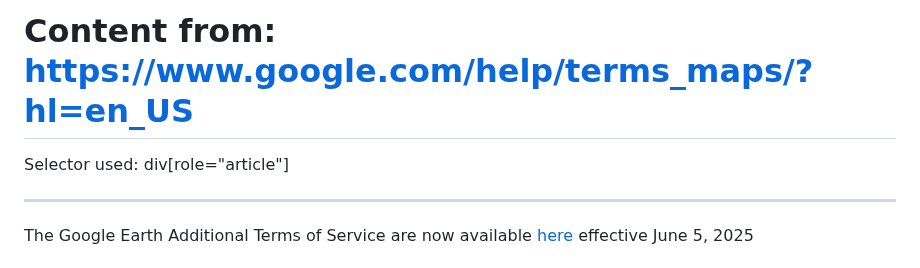
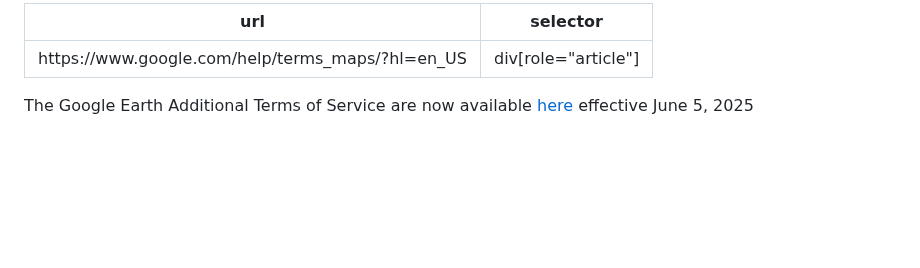
Before and after one commit to weitzman/difficode, a Markdown page: agreements/google/maps-tos.md, the part around the change. Drawn GitHub-style; blank space fills up the shorter version.

Commit message:
➕ Add google maps-tos agreement

```diff
--- a/agreements/google/maps-tos.md
+++ b/agreements/google/maps-tos.md
@@ -1,7 +1,6 @@
-# Content from: https://www.google.com/help/terms_maps/?hl=en_US
-
-Selector used: div[role="article"]
-
+---
+url: "https://www.google.com/help/terms_maps/?hl=en_US"
+selector: "div[role="article"]"
 ---
 
 The Google Earth Additional Terms of Service are now available [here](../terms_maps-earth/) effective June 5, 2025
```
